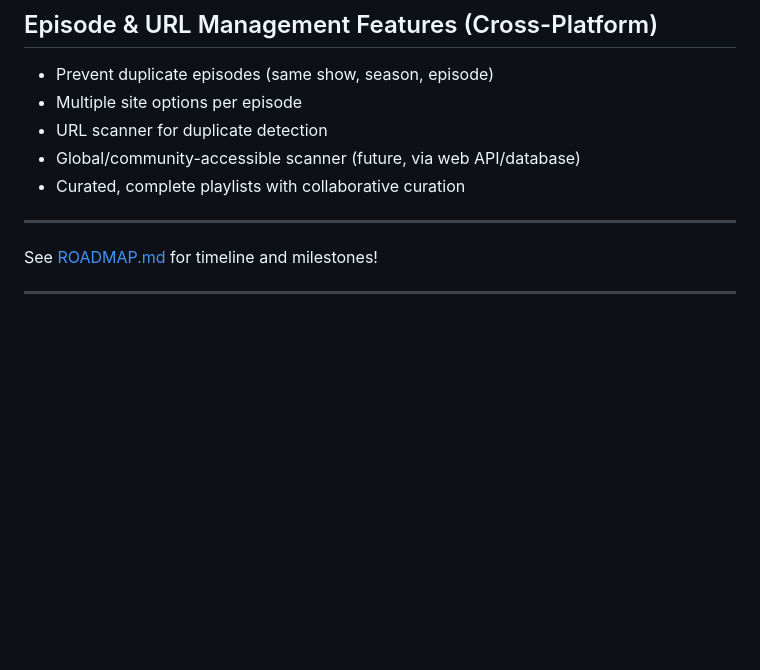
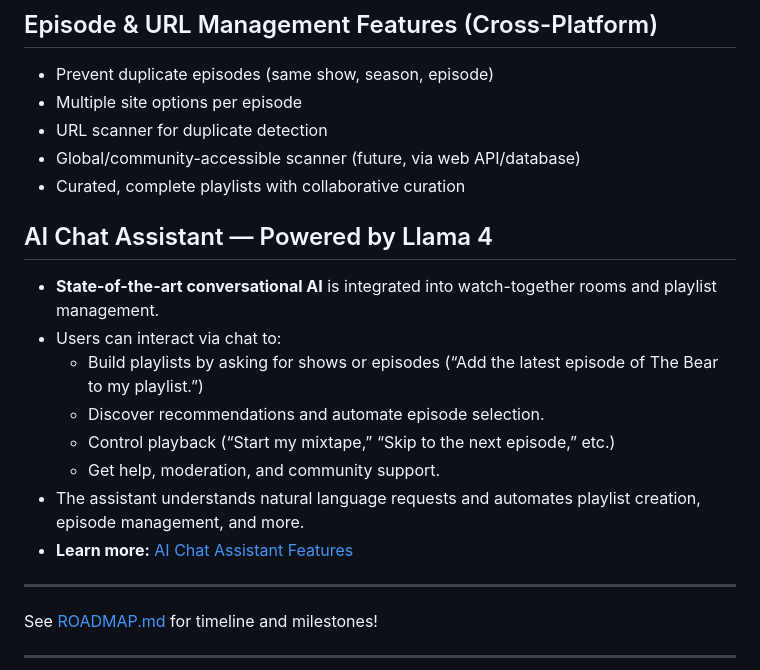
Before and after one commit to Kiyoshiakira/Mixtape-Online, a Markdown page: FEATURES.md, the part around the change. Rendered like a GitHub page; blank space fills up the shorter version.

```diff
--- a/FEATURES.md
+++ b/FEATURES.md
@@ -137,6 +137,17 @@ Organized by platform for clarity and future planning.
 - Global/community-accessible scanner (future, via web API/database)
 - Curated, complete playlists with collaborative curation
 
+## AI Chat Assistant — Powered by Llama 4
+
+- **State-of-the-art conversational AI** is integrated into watch-together rooms and playlist management.
+- Users can interact via chat to:
+  - Build playlists by asking for shows or episodes (“Add the latest episode of The Bear to my playlist.”)
+  - Discover recommendations and automate episode selection.
+  - Control playback (“Start my mixtape,” “Skip to the next episode,” etc.)
+  - Get help, moderation, and community support.
+- The assistant understands natural language requests and automates playlist creation, episode management, and more.
+- **Learn more:** [AI Chat Assistant Features](AI-Chat-Assistant.md)
+
 ---
 
 See [ROADMAP.md](ROADMAP.md) for timeline and milestones!
```
